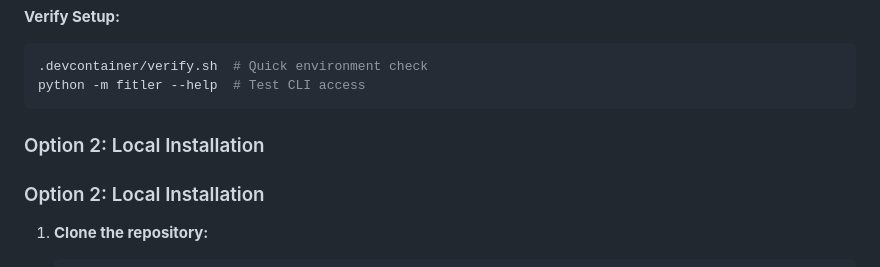
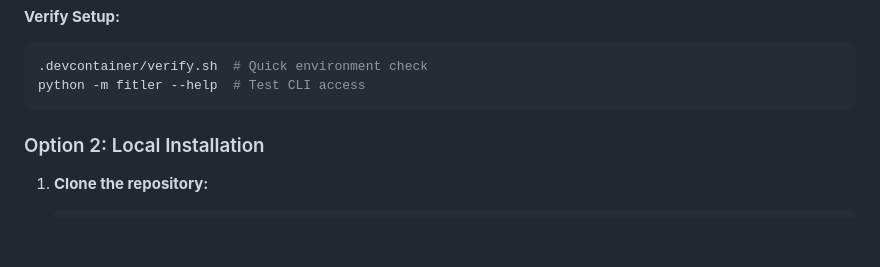
Before and after one commit to ckdake/fitler, a Markdown page: README.md, the part around the change. Rendered like a GitHub page; blank space fills up the shorter version.

````diff
--- a/README.md
+++ b/README.md
@@ -44,8 +44,6 @@ The easiest way to get started is using the provided development container:
 .devcontainer/verify.sh  # Quick environment check
 python -m fitler --help  # Test CLI access
 ```
-
-### Option 2: Local Installation
 
 ### Option 2: Local Installation
 
````
